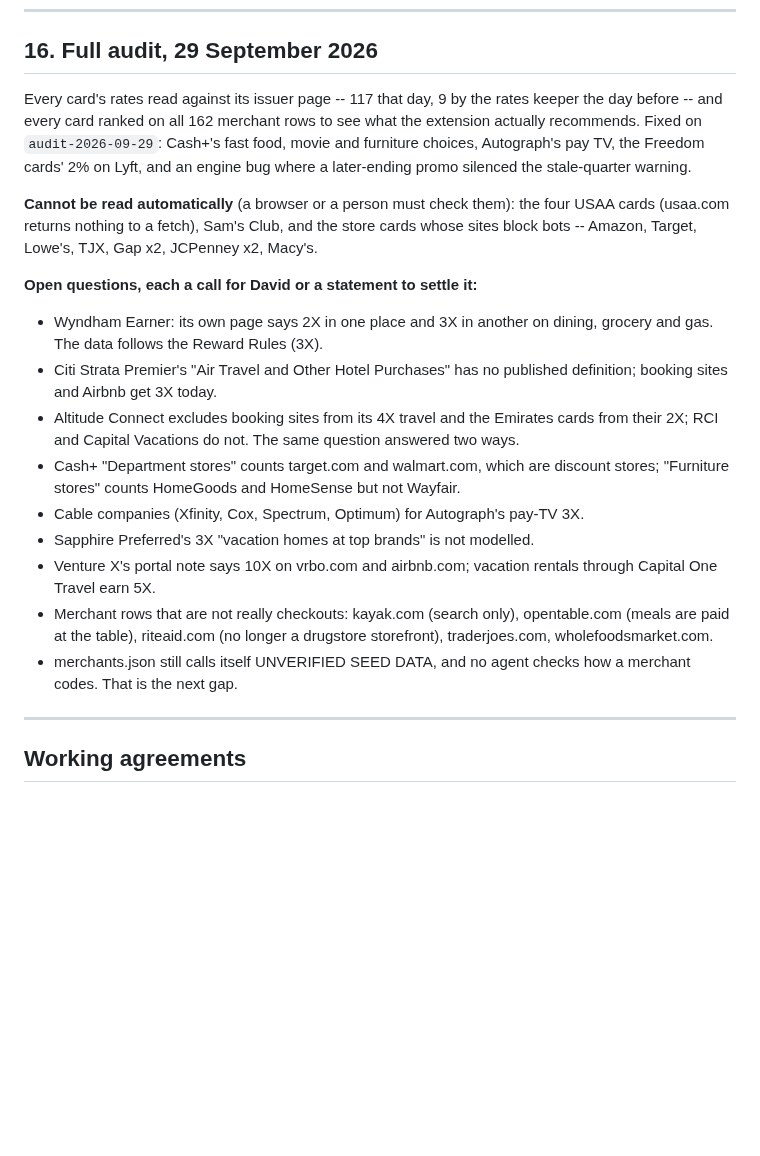
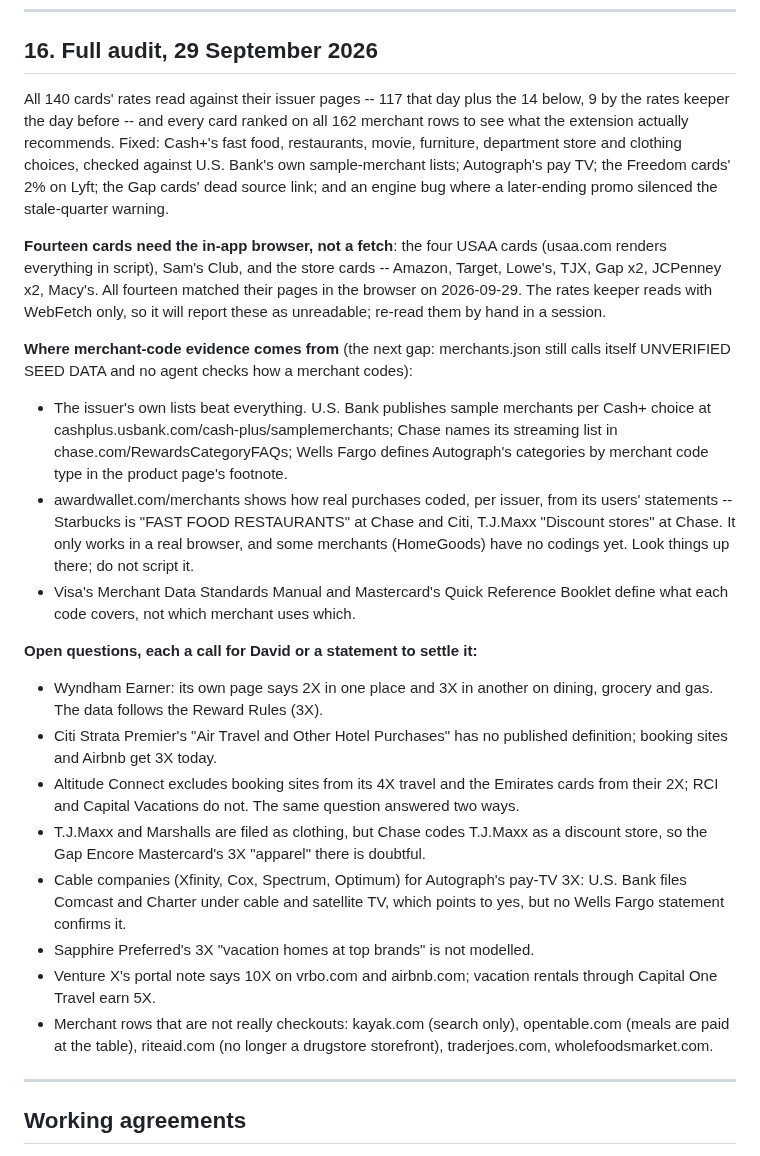
Before and after one commit to davidx7217/caddy, a Markdown page: HANDOFF.md, the part around the change. GitHub-like rendering; blank space fills up the shorter version.

Commit message:
Record the recheck, the fourteen browser-only cards and where merchant codes come from
Section 16 now says all 140 cards were read (the fourteen that block a fetch in
the in-app browser), lists the Cash+ corrections U.S. Bank's own merchant lists
forced, drops the two questions they answered, adds T.J.Maxx's discount-store
coding as a new one, and names where merchant-code evidence lives: issuer lists
first, AwardWallet's lookup in a browser second, the network code manuals for
definitions.

Co-Authored-By: Claude Opus 5.5 <noreply@anthropic.com>

```diff
--- a/HANDOFF.md
+++ b/HANDOFF.md
@@ -720,15 +720,32 @@ removes it when done. The prompts are the spec:
 
 ## 16. Full audit, 29 September 2026
 
-Every card's rates read against its issuer page -- 117 that day, 9 by the rates
-keeper the day before -- and every card ranked on all 162 merchant rows to see what
-the extension actually recommends. Fixed on `audit-2026-09-29`: Cash+'s fast food,
-movie and furniture choices, Autograph's pay TV, the Freedom cards' 2% on Lyft, and
-an engine bug where a later-ending promo silenced the stale-quarter warning.
+All 140 cards' rates read against their issuer pages -- 117 that day plus the 14
+below, 9 by the rates keeper the day before -- and every card ranked on all 162
+merchant rows to see what the extension actually recommends. Fixed: Cash+'s fast
+food, restaurants, movie, furniture, department store and clothing choices, checked
+against U.S. Bank's own sample-merchant lists; Autograph's pay TV; the Freedom
+cards' 2% on Lyft; the Gap cards' dead source link; and an engine bug where a
+later-ending promo silenced the stale-quarter warning.
 
-**Cannot be read automatically** (a browser or a person must check them): the four
-USAA cards (usaa.com returns nothing to a fetch), Sam's Club, and the store cards
-whose sites block bots -- Amazon, Target, Lowe's, TJX, Gap x2, JCPenney x2, Macy's.
+**Fourteen cards need the in-app browser, not a fetch**: the four USAA cards
+(usaa.com renders everything in script), Sam's Club, and the store cards --
+Amazon, Target, Lowe's, TJX, Gap x2, JCPenney x2, Macy's. All fourteen matched
+their pages in the browser on 2026-09-29. The rates keeper reads with WebFetch
+only, so it will report these as unreadable; re-read them by hand in a session.
+
+**Where merchant-code evidence comes from** (the next gap: merchants.json still
+calls itself UNVERIFIED SEED DATA and no agent checks how a merchant codes):
+- The issuer's own lists beat everything. U.S. Bank publishes sample merchants per
+  Cash+ choice at cashplus.usbank.com/cash-plus/samplemerchants; Chase names its
+  streaming list in chase.com/RewardsCategoryFAQs; Wells Fargo defines Autograph's
+  categories by merchant code type in the product page's footnote.
+- awardwallet.com/merchants shows how real purchases coded, per issuer, from its
+  users' statements -- Starbucks is "FAST FOOD RESTAURANTS" at Chase and Citi,
+  T.J.Maxx "Discount stores" at Chase. It only works in a real browser, and some
+  merchants (HomeGoods) have no codings yet. Look things up there; do not script it.
+- Visa's Merchant Data Standards Manual and Mastercard's Quick Reference Booklet
+  define what each code covers, not which merchant uses which.
 
 **Open questions, each a call for David or a statement to settle it:**
 - Wyndham Earner: its own page says 2X in one place and 3X in another on dining,
@@ -738,17 +755,17 @@ whose sites block bots -- Amazon, Target, Lowe's, TJX, Gap x2, JCPenney x2, Macy
 - Altitude Connect excludes booking sites from its 4X travel and the Emirates cards
   from their 2X; RCI and Capital Vacations do not. The same question answered two
   ways.
-- Cash+ "Department stores" counts target.com and walmart.com, which are discount
-  stores; "Furniture stores" counts HomeGoods and HomeSense but not Wayfair.
-- Cable companies (Xfinity, Cox, Spectrum, Optimum) for Autograph's pay-TV 3X.
+- T.J.Maxx and Marshalls are filed as clothing, but Chase codes T.J.Maxx as a
+  discount store, so the Gap Encore Mastercard's 3X "apparel" there is doubtful.
+- Cable companies (Xfinity, Cox, Spectrum, Optimum) for Autograph's pay-TV 3X:
+  U.S. Bank files Comcast and Charter under cable and satellite TV, which points
+  to yes, but no Wells Fargo statement confirms it.
 - Sapphire Preferred's 3X "vacation homes at top brands" is not modelled.
 - Venture X's portal note says 10X on vrbo.com and airbnb.com; vacation rentals
   through Capital One Travel earn 5X.
 - Merchant rows that are not really checkouts: kayak.com (search only), opentable.com
   (meals are paid at the table), riteaid.com (no longer a drugstore storefront),
   traderjoes.com, wholefoodsmarket.com.
-- merchants.json still calls itself UNVERIFIED SEED DATA, and no agent checks how a
-  merchant codes. That is the next gap.
 
 ---
 
```
